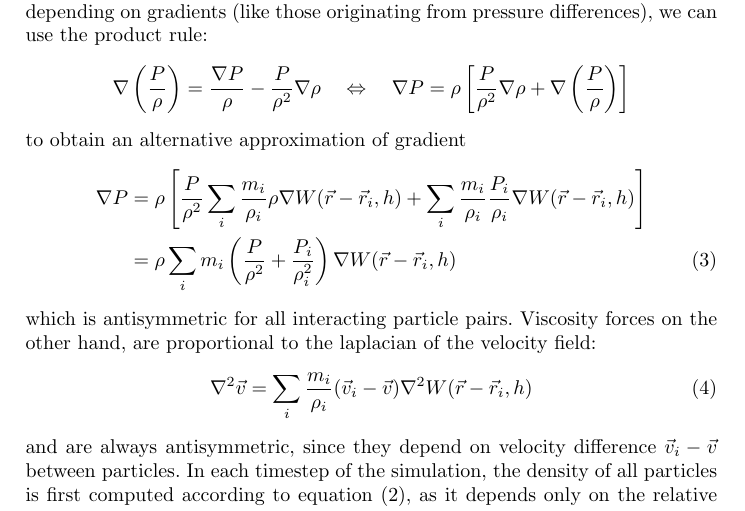
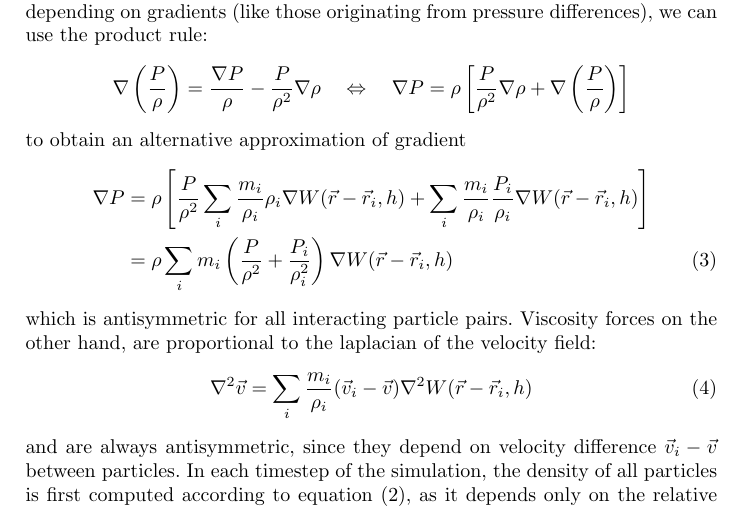
Before and after one commit to agspathis/diploma, a LaTeX thesis (paper/paper.tex): part of page 4 of 10, cut so that both start at the same text. Compiled offline with pdfLaTeX.

Commit message:
Equation typo fix 3.

```diff
--- a/paper/paper.tex
+++ b/paper/paper.tex
@@ -172,7 +172,7 @@ originating from pressure differences), we can use the product rule:
 to obtain an alternative approximation of gradient
 \begin{align}
   \label{eq:grad-est}
-  \nabla P & = \rho \left[ \frac{P}{\rho^2} \sum_i \frac{m_i}{\rho_i} \rho \nabla
+  \nabla P & = \rho \left[ \frac{P}{\rho^2} \sum_i \frac{m_i}{\rho_i} \rho_i \nabla
              W(\vec{r}-\vec{r}_i, h)
              +
              \sum_i \frac{m_i}{\rho_i} \frac{P_i}{\rho_i} \nabla W(\vec{r}-\vec{r}_i, h)
```
Also changed, not shown: paper/paper.pdf.
